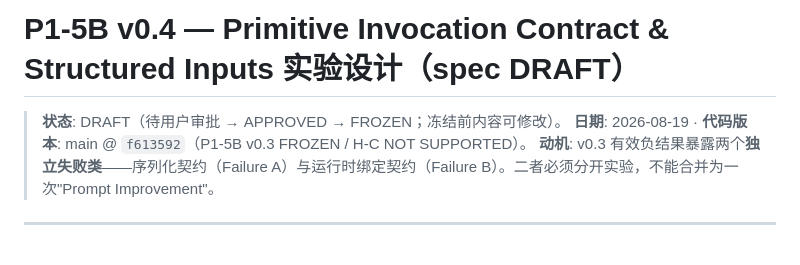
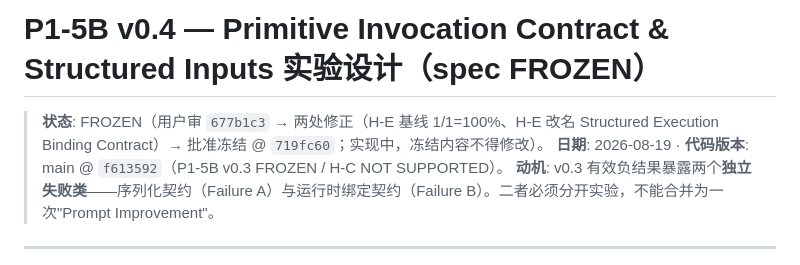
Before and after one commit to LinHoMo/ACOS, a Markdown page: docs/specs/2026-08-19-p1-5b-v0.4-primitive-invocation-contract-structured-inputs-design.md, the part around the change. Drawn GitHub-style.

Commit message:
docs: P1-5B v0.4 spec APPROVED → FROZEN (@719fc60 review fixes)

```diff
--- a/docs/specs/2026-08-19-p1-5b-v0.4-primitive-invocation-contract-structured-inputs-design.md
+++ b/docs/specs/2026-08-19-p1-5b-v0.4-primitive-invocation-contract-structured-inputs-design.md
@@ -1,6 +1,6 @@
-# P1-5B v0.4 — Primitive Invocation Contract & Structured Inputs 实验设计（spec DRAFT）
+# P1-5B v0.4 — Primitive Invocation Contract & Structured Inputs 实验设计（spec FROZEN）
 
-> **状态**: DRAFT（待用户审批 → APPROVED → FROZEN；冻结前内容可修改）。
+> **状态**: FROZEN（用户审 `677b1c3` → 两处修正（H-E 基线 1/1=100%、H-E 改名 Structured Execution Binding Contract）→ 批准冻结 @ `719fc60`；实现中，冻结内容不得修改）。
 > **日期**: 2026-08-19 · **代码版本**: main @ `f613592`（P1-5B v0.3 FROZEN / H-C NOT SUPPORTED）。
 > **动机**: v0.3 有效负结果暴露两个**独立失败类**——序列化契约（Failure A）与运行时绑定契约（Failure B）。二者必须分开实验，不能合并为一次"Prompt Improvement"。
 
```
